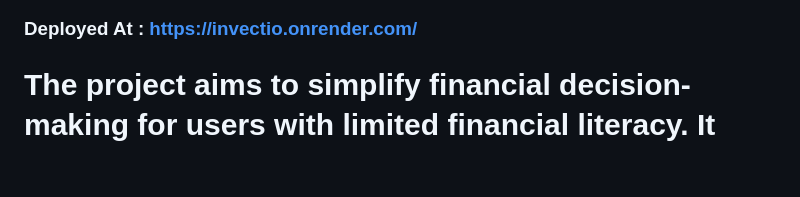
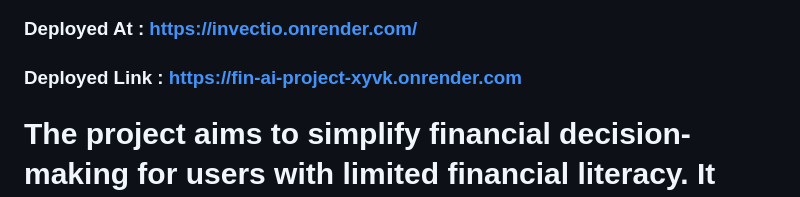
Before and after one commit to Sampada0508/FIN-AI, a Markdown page: README.md, the part around one of its changes. GitHub-like rendering; blank space fills up the shorter version.

```diff
--- a/README.md
+++ b/README.md
@@ -2,4 +9,6 @@
 ### Deployed At : https://invectio.onrender.com/
+### Deployed Link : https://fin-ai-project-xyvk.onrender.com
+
 
 # The project aims to simplify financial decision-making for users with limited financial literacy. It provides tools for saving, investing, debt management, and cryptocurrency tracking. The platform integrates multiple chatbots, each specializing in a specific financial domain, to deliver tailored advice and insights.
 
```
Also changed, not shown: other parts of README.md (+8 -11 lines).
